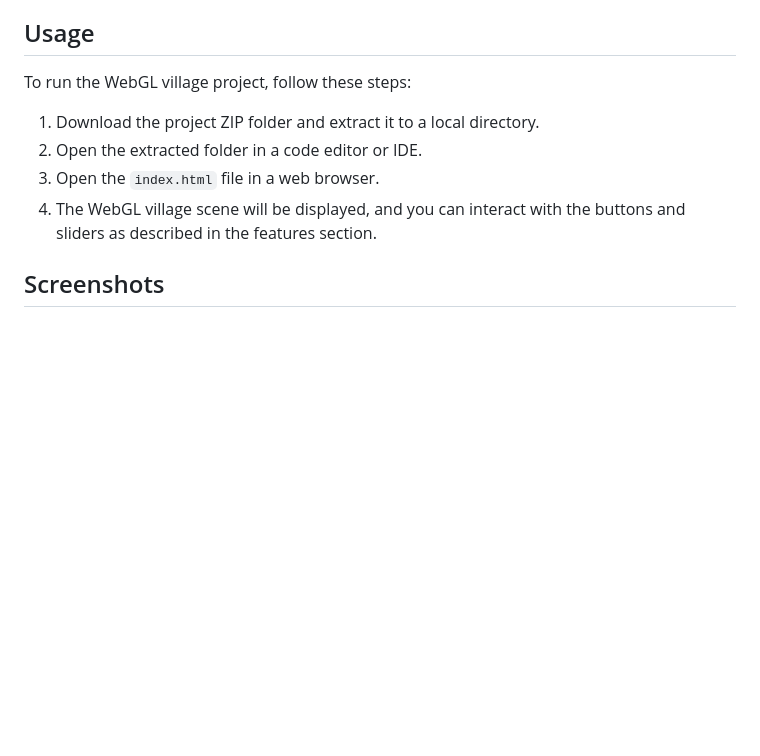
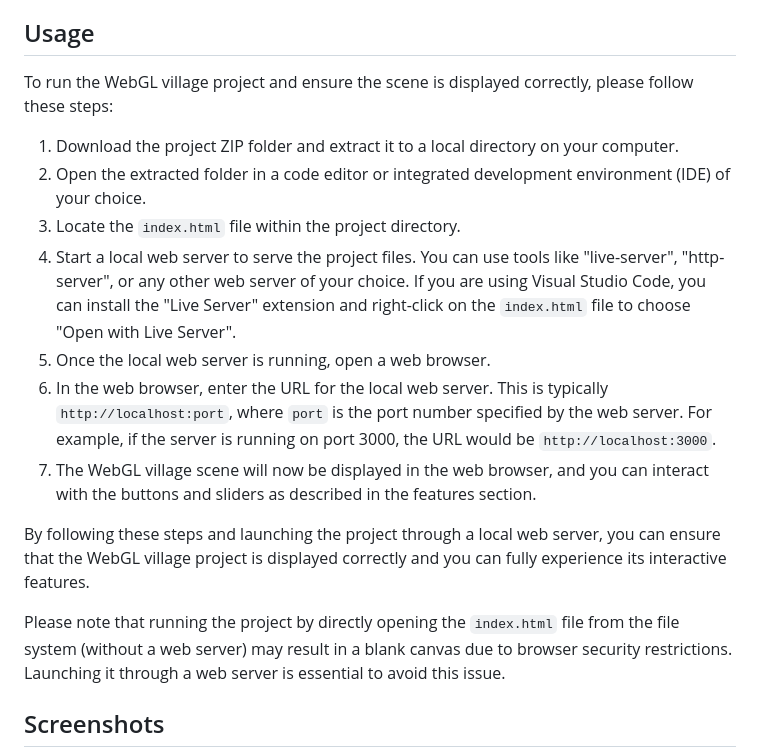
Before and after one commit to John-JonSteyn/ComputerGraphicsVillage, a Markdown page: README.md, the part around the change. Rendered like a GitHub page; blank space fills up the shorter version.

```diff
--- a/README.md
+++ b/README.md
@@ -67,11 +67,19 @@ This project is a test and demonstration of WebGL with JS 3. It involves designi
 
 <!-- Usage -->
 ## Usage
-To run the WebGL village project, follow these steps:
-1. Download the project ZIP folder and extract it to a local directory.
-2. Open the extracted folder in a code editor or IDE.
-3. Open the `index.html` file in a web browser.
-4. The WebGL village scene will be displayed, and you can interact with the buttons and sliders as described in the features section.
+To run the WebGL village project and ensure the scene is displayed correctly, please follow these steps:
+
+1. Download the project ZIP folder and extract it to a local directory on your computer.
+2. Open the extracted folder in a code editor or integrated development environment (IDE) of your choice.
+3. Locate the `index.html` file within the project directory.
+4. Start a local web server to serve the project files. You can use tools like "live-server", "http-server", or any other web server of your choice. If you are using Visual Studio Code, you can install the "Live Server" extension and right-click on the `index.html` file to choose "Open with Live Server".
+5. Once the local web server is running, open a web browser.
+6. In the web browser, enter the URL for the local web server. This is typically `http://localhost:port`, where `port` is the port number specified by the web server. For example, if the server is running on port 3000, the URL would be `http://localhost:3000`.
+7. The WebGL village scene will now be displayed in the web browser, and you can interact with the buttons and sliders as described in the features section.
+
+By following these steps and launching the project through a local web server, you can ensure that the WebGL village project is displayed correctly and you can fully experience its interactive features.
+
+Please note that running the project by directly opening the `index.html` file from the file system (without a web server) may result in a blank canvas due to browser security restrictions. Launching it through a web server is essential to avoid this issue.
 
 <!-- Screenshots -->
 ## Screenshots
```
